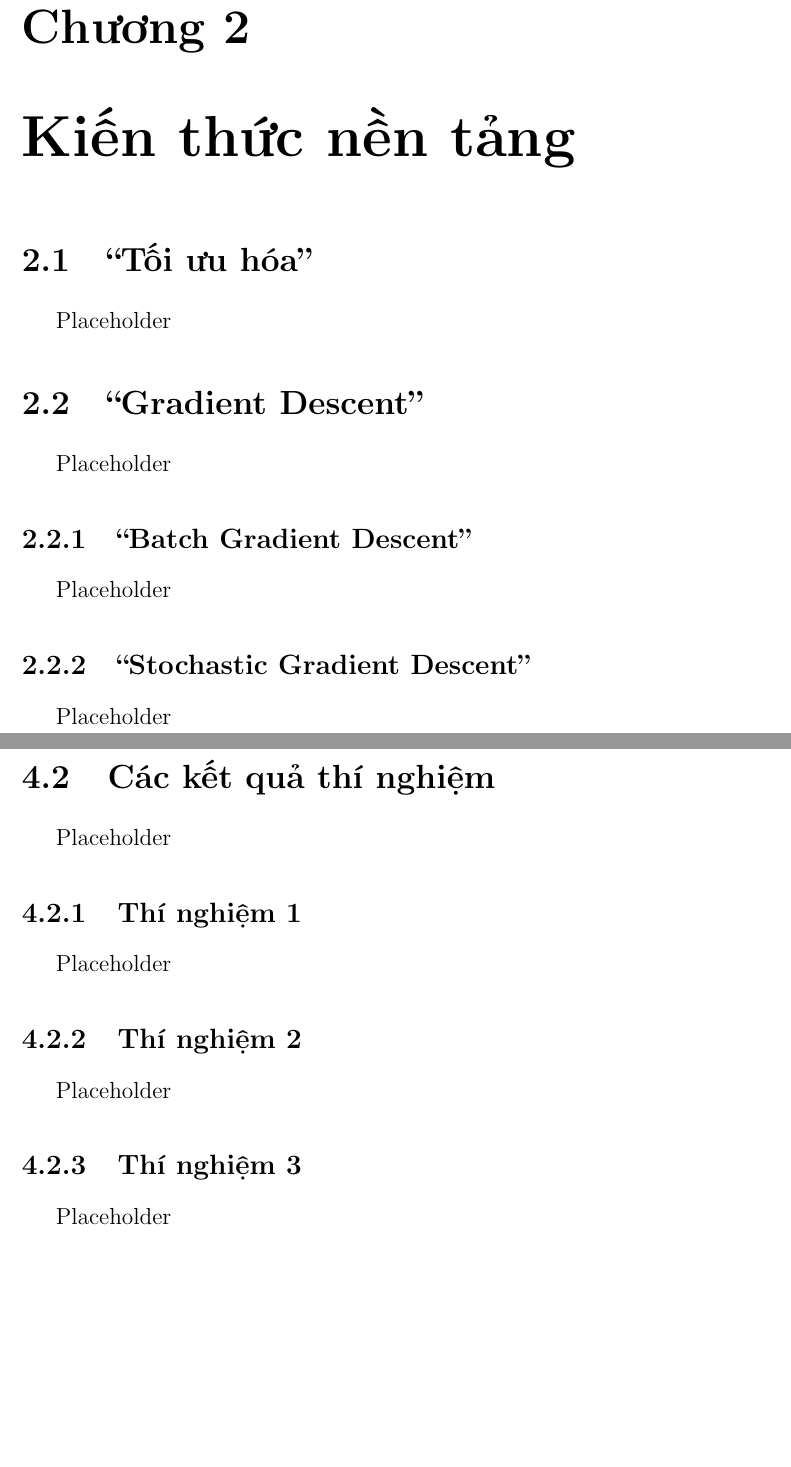
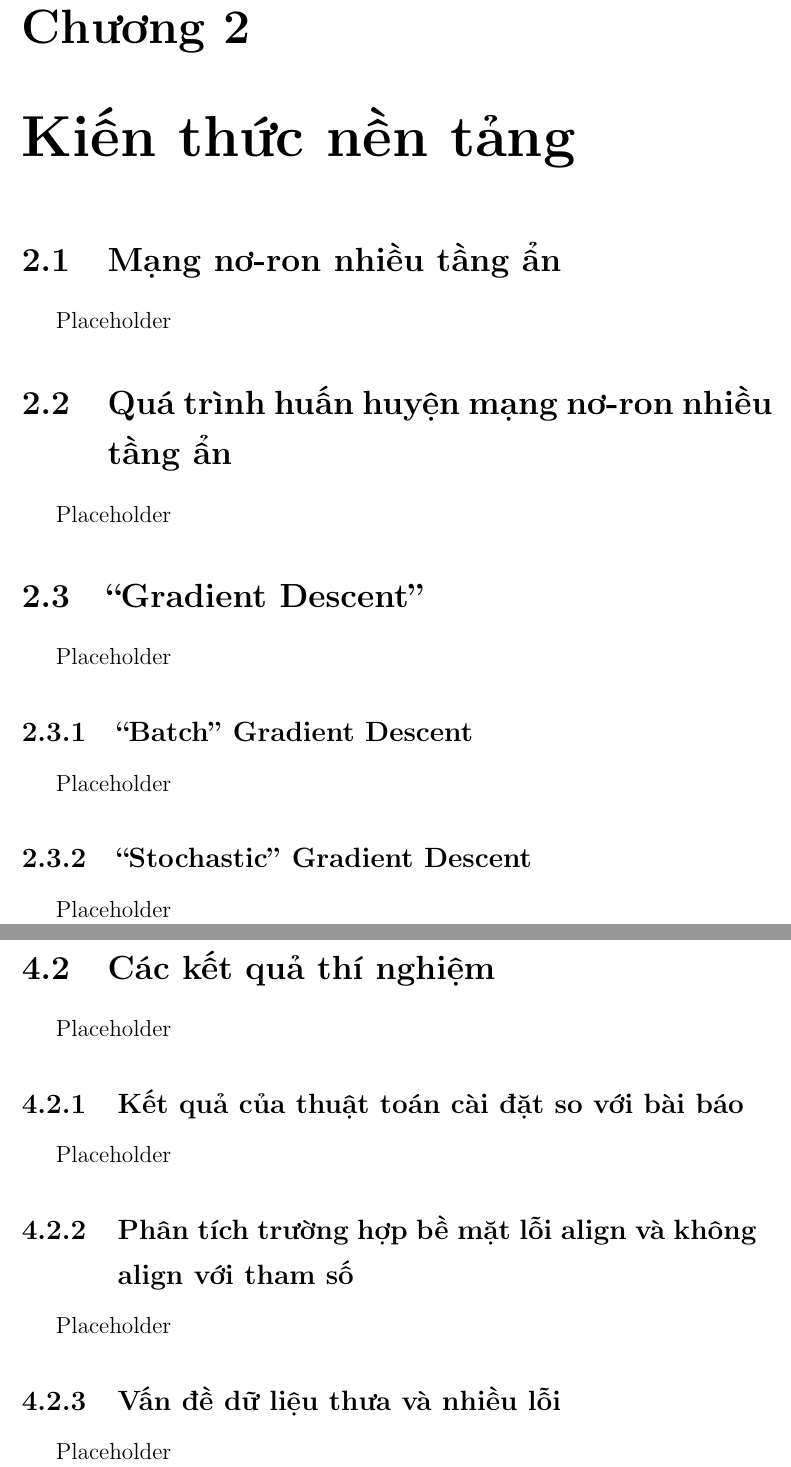
Before and after one commit to hoangminhquan-lhsdt/optimizers, a LaTeX thesis (Report/main.tex, which reads Report/Chapter2/chapter2.tex, Report/Chapter4/chapter4.tex): two parts of pages 9 and 11 of 14, joined at a grey line, cut so that both start at the same text, the shorter picture padded with empty space. Compiled offline with pdfLaTeX.

Commit message:
update outline

```diff
--- a/Report/Chapter2/chapter2.tex
+++ b/Report/Chapter2/chapter2.tex
@@ -1,7 +1,11 @@
 \chapter{Kiến thức nền tảng}
 \label{Chapter2}
 
-\section{``Tối ưu hóa''}
+\section{Mạng nơ-ron nhiều tầng ẩn}
+
+Placeholder
+
+\section{Quá trình huấn huyện mạng nơ-ron nhiều tầng ẩn}
 
 Placeholder
 
@@ -9,10 +13,10 @@ Placeholder
 
 Placeholder
 
-\subsection{``Batch Gradient Descent''}
+\subsection{``Batch'' Gradient Descent}
 
 Placeholder
 
-\subsection{``Stochastic Gradient Descent''}
+\subsection{``Stochastic'' Gradient Descent}
 
 Placeholder
--- a/Report/Chapter4/chapter4.tex
+++ b/Report/Chapter4/chapter4.tex
@@ -9,15 +9,15 @@ Placeholder
 
 Placeholder
 
-\subsection{Thí nghiệm 1}
+\subsection{Kết quả của thuật toán cài đặt so với bài báo}
 
 Placeholder
 
-\subsection{Thí nghiệm 2}
+\subsection{Phân tích trường hợp bề mặt lỗi align và không align với tham số}
 
 Placeholder
 
-\subsection{Thí nghiệm 3}
+\subsection{Vấn đề dữ liệu thưa và nhiều lỗi}
 
 Placeholder
 
--- a/Report/main.tex
+++ b/Report/main.tex
@@ -6,7 +6,7 @@
 % Trước khi build, xóa hết các file được tạo ra trong quá trình build trước đó, và build theo thứ tự: BIB > PDF > PDF.
 % Nếu cập nhật tài liệu tham khảo, cũng cần build lại theo cách trên.
 
-\documentclass[oneside,a4paper,14pt]{extreport}
+\documentclass[oneside,a4paper,hidelinks,14pt]{extreport}
 
 % Font tiếng Việt
 \usepackage[T5]{fontenc}
@@ -105,9 +105,9 @@
 % ========================================================================================= %
 \newcommand{\tenSV}{Nguyễn~Ngọc~Lan~Như~-~Hoàng~Minh~Quân} % Dấu ~ là khoảng trắng không được tách (các chữ nối với nhau bằng dấu ~ sẽ nằm cùng 1 dòng
 \newcommand{\mssv}{1234567}
-\newcommand{\tenKL}{Sử~dụng~LaTeX trong Khoá~luận~tốt~nghiệp} % Chú ý dấu ~ trong tên khóa luận
-\newcommand{\tenGVHD}{Tên~Giáo~Viên}
-\newcommand{\tenBM}{Công nghệ tri thức}
+\newcommand{\tenKL}{Huấn~luyện mạng~nơ-ron~nhiều~tầng~ẩn~bằng thuật~toán~Adam} % Chú ý dấu ~ trong tên khóa luận
+\newcommand{\tenGVHD}{Trần Trung Kiên}
+\newcommand{\tenBM}{Khoa học máy tính}
 
 \begin{document}
 
```
Also changed, not shown: Report/Chapter3/chapter3.tex (+2 -2 lines), Report/Chapter5/chapter5.tex (+1 -1 lines), Report/main.pdf, Report/Chapter4/chapter4.tex (6 more changed lines).
